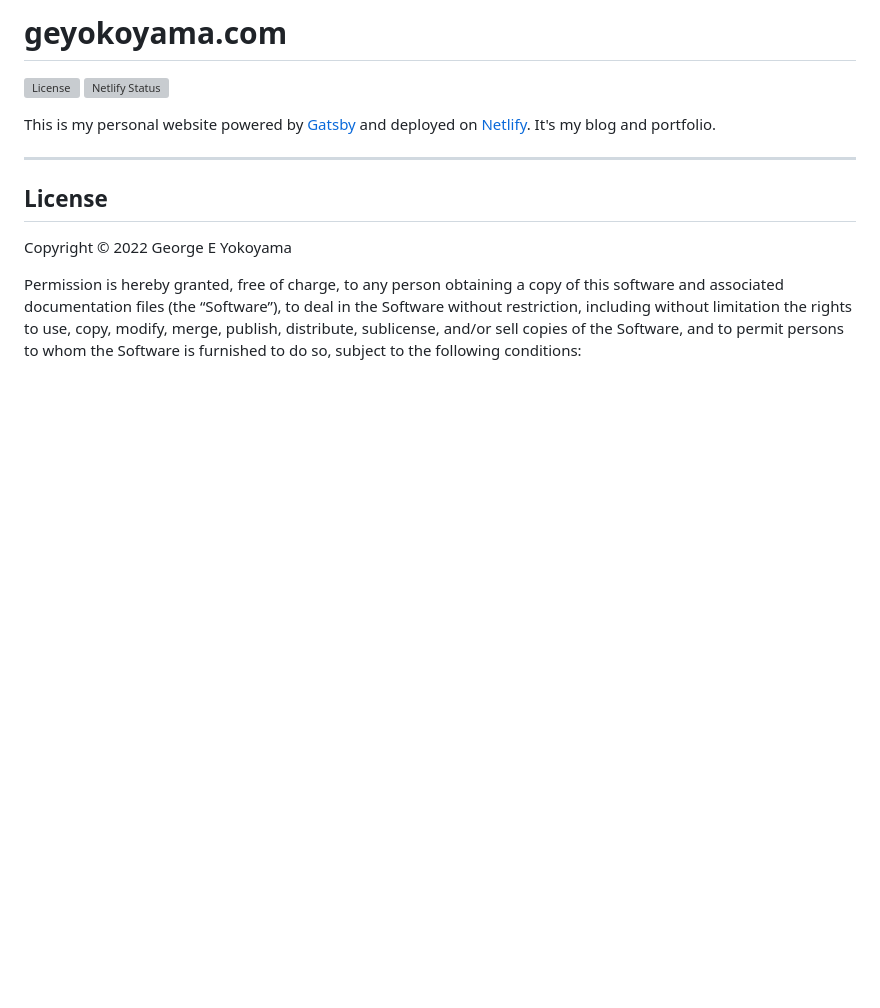
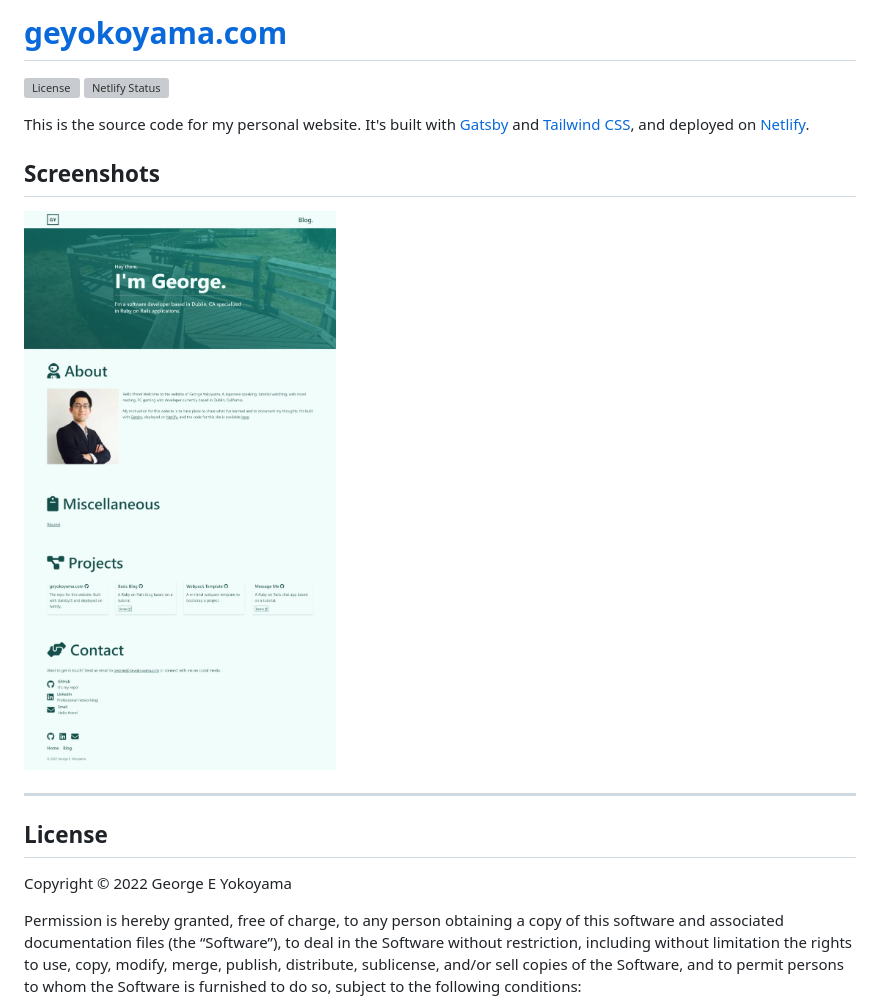
Before and after one commit to geyokoyama/geyokoyama.com, a Markdown page: README.md, the part around the change. Rendered like a GitHub page; pictures changed too: src/assets/geyokoyama_index.jpeg (added); blank space fills up the shorter version; grey boxes are pictures that could not be loaded.

```diff
--- a/README.md
+++ b/README.md
@@ -1,8 +1,12 @@
-# geyokoyama.com
+# [geyokoyama.com](geyokoyama.com)
 
 [![License](https://img.shields.io/github/license/geyokoyama/geyokoyama.com)](https://raw.githubusercontent.com/geyokoyama/geyokoyama.com/main/LICENSE) [![Netlify Status](https://api.netlify.com/api/v1/badges/b0bd7c37-0ebf-4cd7-bd30-4752763e5869/deploy-status)](https://app.netlify.com/sites/geyokoyama/deploys)
 
-This is my personal website powered by [Gatsby](https://www.gatsbyjs.com/) and deployed on [Netlify](https://www.netlify.com/). It's my blog and portfolio.
+This is the source code for my personal website. It's built with [Gatsby](https://www.gatsbyjs.com/) and [Tailwind CSS](https://tailwindcss.com/), and deployed on [Netlify](https://www.netlify.com/).
+
+## Screenshots
+
+![Screenshot of home page](./src/assets/geyokoyama_index.jpeg)
 
 ---
 
```
